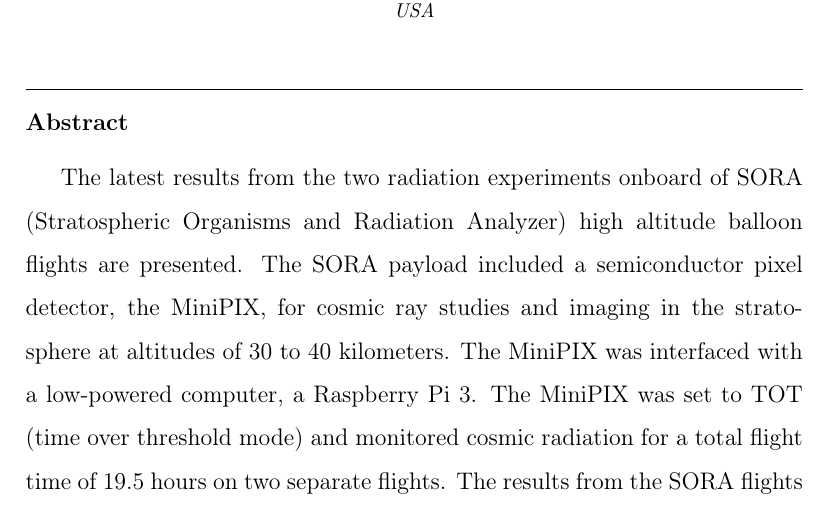
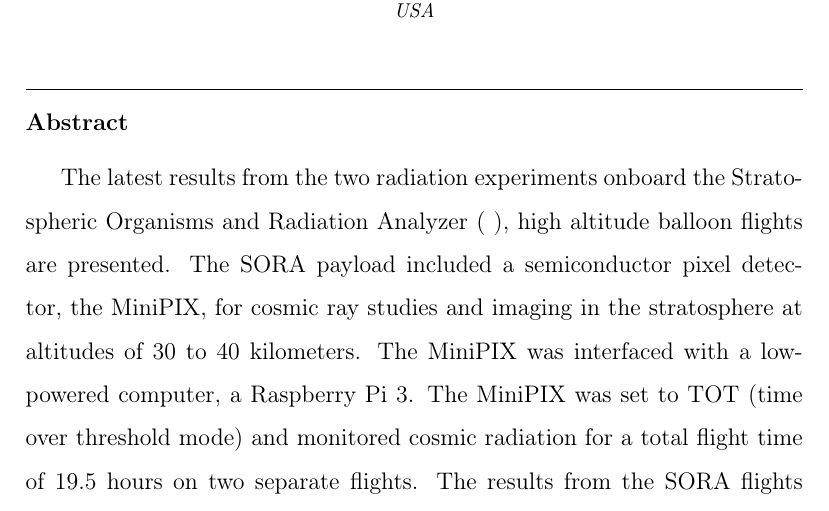
Before and after one commit to UH-MiniPix-Collaboration/MiniPIX, a LaTeX paper (paper/MiniPIX.tex): part of page 1 of 21, cut so that both start at the same text. Compiled offline with pdfLaTeX.

Commit message:
Update MiniPIX.tex
testing

```diff
--- a/paper/MiniPIX.tex
+++ b/paper/MiniPIX.tex
@@ -142,7 +142,7 @@
 
 \begin{abstract}
 
-The latest results from the two radiation experiments onboard of SORA (Stratospheric Organisms and Radiation Analyzer) high altitude balloon flights are presented.  The SORA payload included a semiconductor pixel detector, the MiniPIX, for cosmic ray studies and imaging in the stratosphere at altitudes of 30 to 40 kilometers.  The MiniPIX was interfaced with a low-powered  computer, a Raspberry Pi 3. The MiniPIX was set to TOT (time over threshold mode) and monitored cosmic radiation for a total flight time of 19.5 hours on two separate flights.  The results from the SORA flights were evaluated for providing a basis for future low cost cosmic ray tracking platforms on high altitude balloons and satellites.
+The latest results from the two radiation experiments onboard the Stratospheric Organisms and Radiation Analyzer (     ), high altitude balloon flights are presented.  The SORA payload included a semiconductor pixel detector, the MiniPIX, for cosmic ray studies and imaging in the stratosphere at altitudes of 30 to 40 kilometers.  The MiniPIX was interfaced with a low-powered  computer, a Raspberry Pi 3. The MiniPIX was set to TOT (time over threshold mode) and monitored cosmic radiation for a total flight time of 19.5 hours on two separate flights.  The results from the SORA flights were evaluated for providing a basis for future low cost cosmic ray tracking platforms on high altitude balloons and satellites.
 %may require more citations for SORA, MiniPIX and Raspberry Pi
 
 \end{abstract}
```
